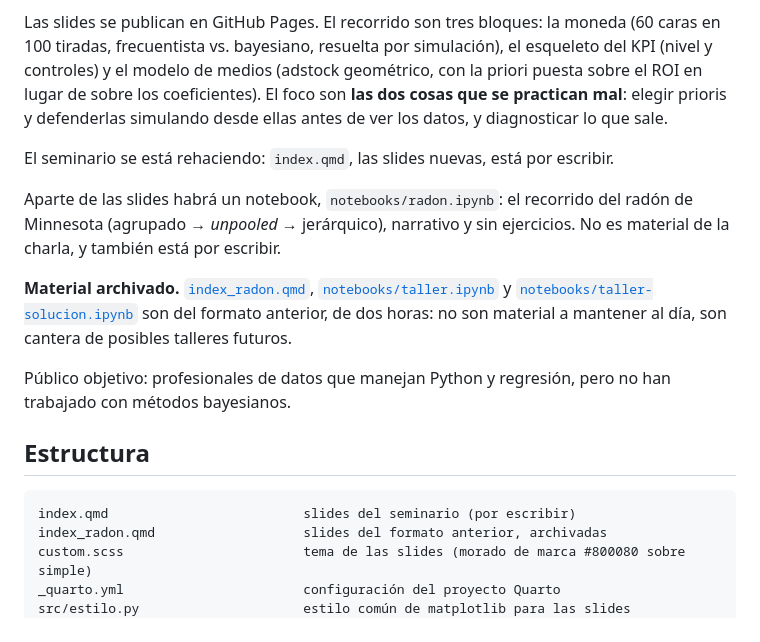
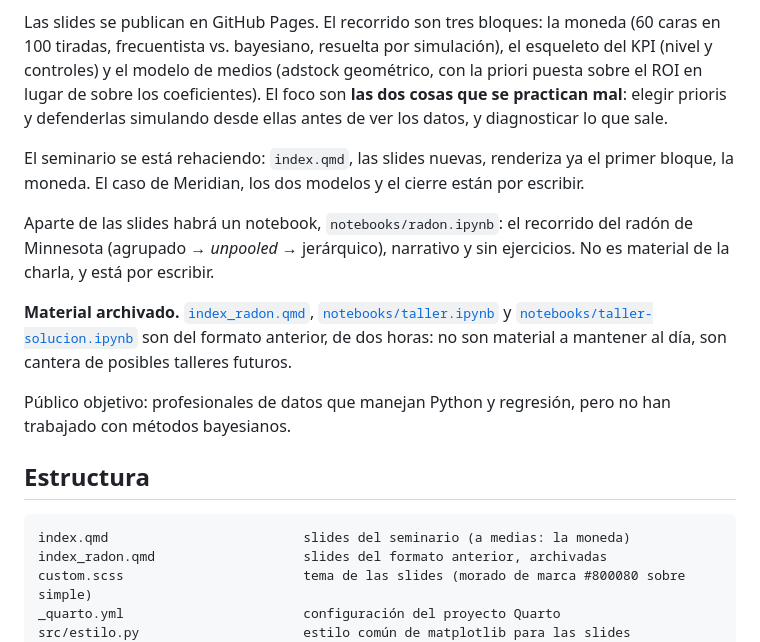
Before and after one commit to lhansa/seminar-bayes, a Markdown page: README.md, the part around the change. Rendered like a GitHub page.

Commit message:
Dice que index.qmd ya renderiza la moneda
Con #39 mergeado, `index.qmd` existe y llega hasta donde acaba el bloque
de la moneda. `CLAUDE.md` y `README.md` seguían diciendo que estaba por
escribir, y quien llegara nuevo al repositorio se lo creía.

Lo que sigue por escribir es el resto: el caso de Meridian, el esqueleto,
el modelo de medios y el cierre.

Co-Authored-By: Claude Opus 5 <noreply@anthropic.com>
Claude-Session: https://claude.ai/code/session_015tCaH5hMxDWtX6ybgMTjG8

````diff
--- a/README.md
+++ b/README.md
@@ -6,9 +6,9 @@ Material del seminario **"Inferencia bayesiana en la empresa"**, una hora sobre
 
 Las slides se publican en GitHub Pages. El recorrido son tres bloques: la moneda (60 caras en 100 tiradas, frecuentista vs. bayesiano, resuelta por simulación), el esqueleto del KPI (nivel y controles) y el modelo de medios (adstock geométrico, con la priori puesta sobre el ROI en lugar de sobre los coeficientes). El foco son **las dos cosas que se practican mal**: elegir prioris y defenderlas simulando desde ellas antes de ver los datos, y diagnosticar lo que sale.
 
-El seminario se está rehaciendo: `index.qmd`, las slides nuevas, está por escribir.
+El seminario se está rehaciendo: `index.qmd`, las slides nuevas, renderiza ya el primer bloque, la moneda. El caso de Meridian, los dos modelos y el cierre están por escribir.
 
-Aparte de las slides habrá un notebook, `notebooks/radon.ipynb`: el recorrido del radón de Minnesota (agrupado → *unpooled* → jerárquico), narrativo y sin ejercicios. No es material de la charla, y también está por escribir.
+Aparte de las slides habrá un notebook, `notebooks/radon.ipynb`: el recorrido del radón de Minnesota (agrupado → *unpooled* → jerárquico), narrativo y sin ejercicios. No es material de la charla, y está por escribir.
 
 **Material archivado.** [`index_radon.qmd`](index_radon.qmd), [`notebooks/taller.ipynb`](notebooks/taller.ipynb) y [`notebooks/taller-solucion.ipynb`](notebooks/taller-solucion.ipynb) son del formato anterior, de dos horas: no son material a mantener al día, son cantera de posibles talleres futuros.
 
@@ -17,7 +17,7 @@ Público objetivo: profesionales de datos que manejan Python y regresión, pero
 ## Estructura
 
 ```
-index.qmd                         slides del seminario (por escribir)
+index.qmd                         slides del seminario (a medias: la moneda)
 index_radon.qmd                   slides del formato anterior, archivadas
 custom.scss                       tema de las slides (morado de marca #800080 sobre simple)
 _quarto.yml                       configuración del proyecto Quarto
````
Also changed, not shown: CLAUDE.md (+1 -1 lines).
